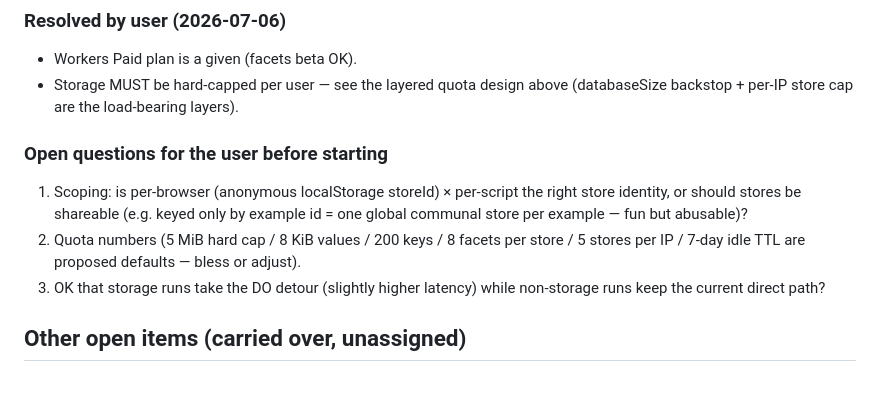
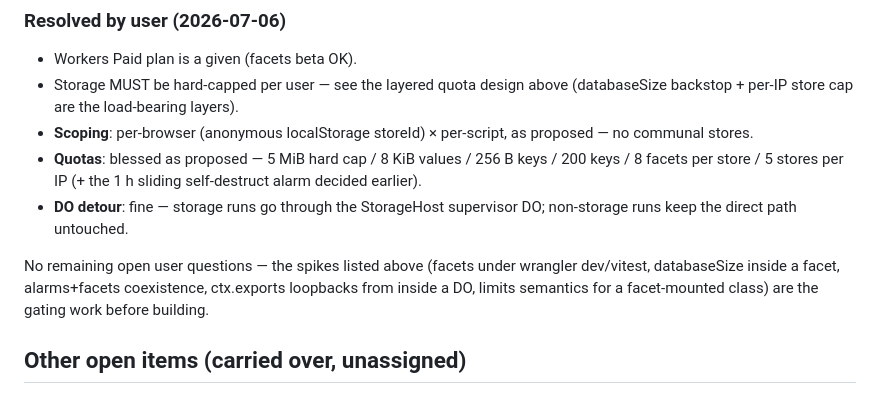
Before and after one commit to jmorrell/dynamic-workers-demo, a Markdown page: HANDOFF.md, the part around the change. Rendered like a GitHub page.

Commit message:
Record user decisions on storage-capability scoping, quotas, DO detour
Co-Authored-By: Claude Fable 5 <noreply@anthropic.com>
Claude-Session: https://claude.ai/code/session_018abY4h7eWkJ7q57Nonywok

```diff
--- a/HANDOFF.md
+++ b/HANDOFF.md
@@ -148,16 +148,18 @@ changes). Registry + tests + live verify like the other examples.
 - Workers Paid plan is a given (facets beta OK).
 - Storage MUST be hard-capped per user — see the layered quota design above
   (databaseSize backstop + per-IP store cap are the load-bearing layers).
+- **Scoping**: per-browser (anonymous localStorage storeId) × per-script, as
+  proposed — no communal stores.
+- **Quotas**: blessed as proposed — 5 MiB hard cap / 8 KiB values / 256 B keys
+  / 200 keys / 8 facets per store / 5 stores per IP (+ the 1 h sliding
+  self-destruct alarm decided earlier).
+- **DO detour**: fine — storage runs go through the StorageHost supervisor DO;
+  non-storage runs keep the direct path untouched.
 
-### Open questions for the user before starting
-1. Scoping: is per-browser (anonymous localStorage storeId) × per-script the
-   right store identity, or should stores be shareable (e.g. keyed only by
-   example id = one global communal store per example — fun but abusable)?
-2. Quota numbers (5 MiB hard cap / 8 KiB values / 200 keys / 8 facets per
-   store / 5 stores per IP / 7-day idle TTL are proposed defaults — bless or
-   adjust).
-3. OK that storage runs take the DO detour (slightly higher latency) while
-   non-storage runs keep the current direct path?
+No remaining open user questions — the spikes listed above (facets under
+wrangler dev/vitest, databaseSize inside a facet, alarms+facets coexistence,
+ctx.exports loopbacks from inside a DO, limits semantics for a facet-mounted
+class) are the gating work before building.
 
 ## Other open items (carried over, unassigned)
 1. **Deploy verification**: CPU budgets (`cpuMs`) are enforced only in
```
